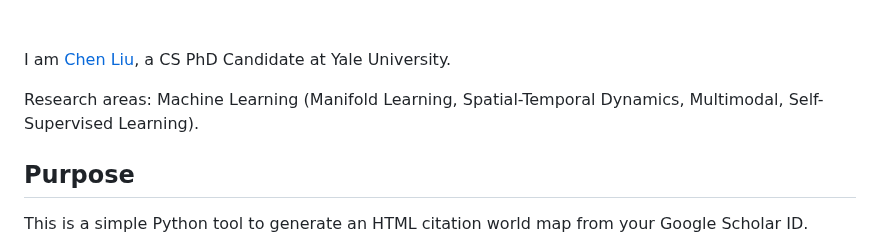
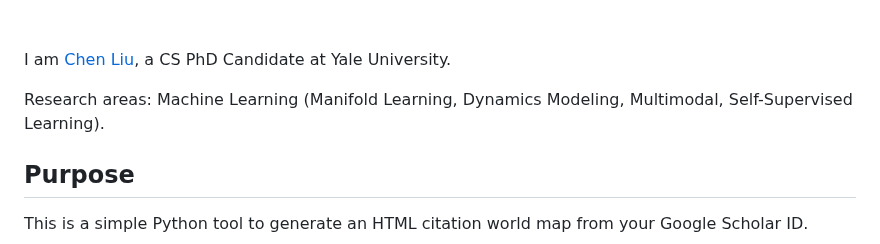
Before and after one commit to ChenLiu-1996/CitationMap, a Markdown page: README.md, the part around the change. Rendered like a GitHub page.

```diff
--- a/README.md
+++ b/README.md
@@ -37,7 +37,7 @@
 
 I am [Chen Liu](https://chenliu-1996.github.io/), a CS PhD Candidate at Yale University.
 
-Research areas: Machine Learning (Manifold Learning, Spatial-Temporal Dynamics, Multimodal, Self-Supervised Learning).
+Research areas: Machine Learning (Manifold Learning, Dynamics Modeling, Multimodal, Self-Supervised Learning).
 
 
 ## Purpose
```
